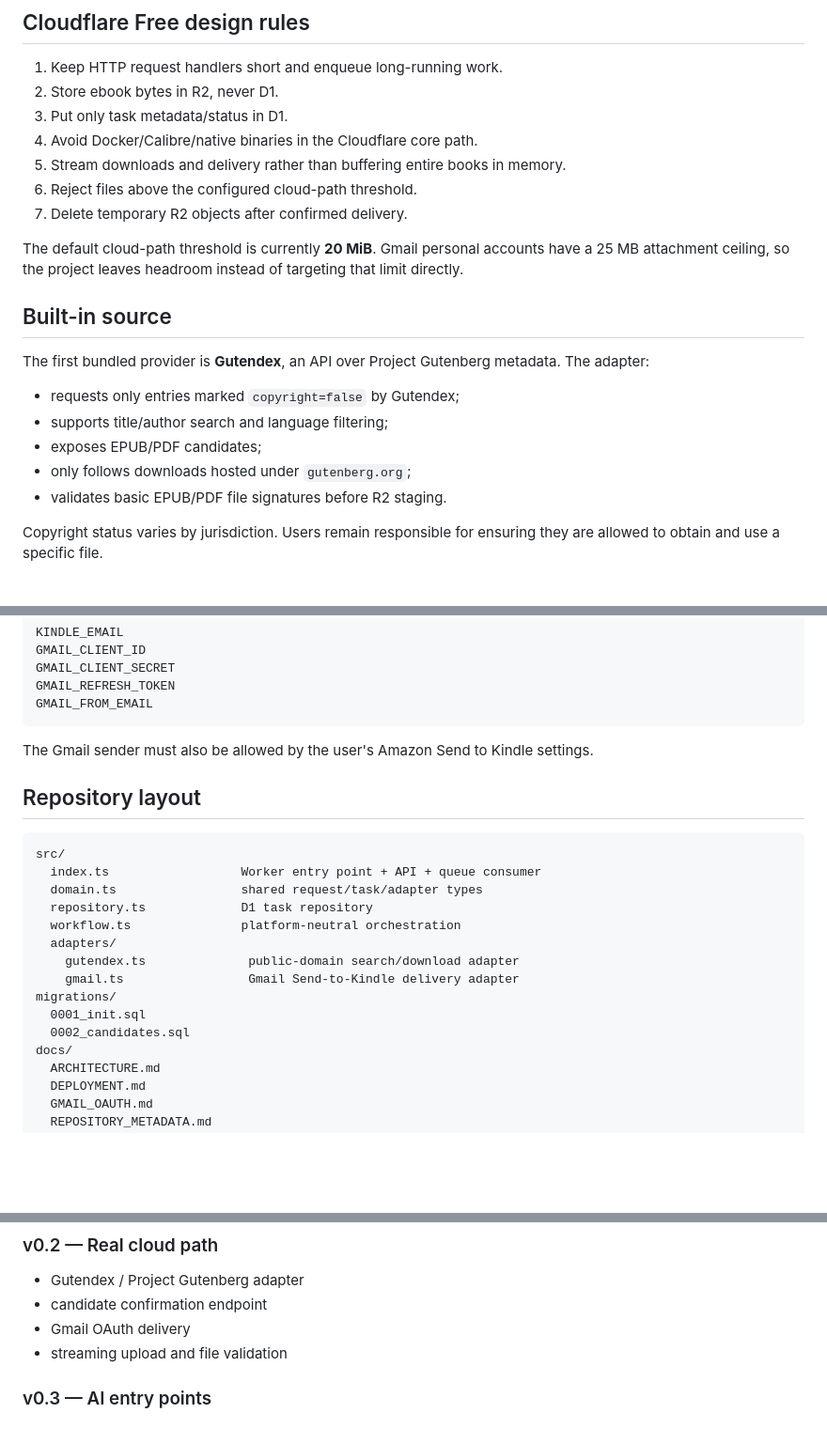
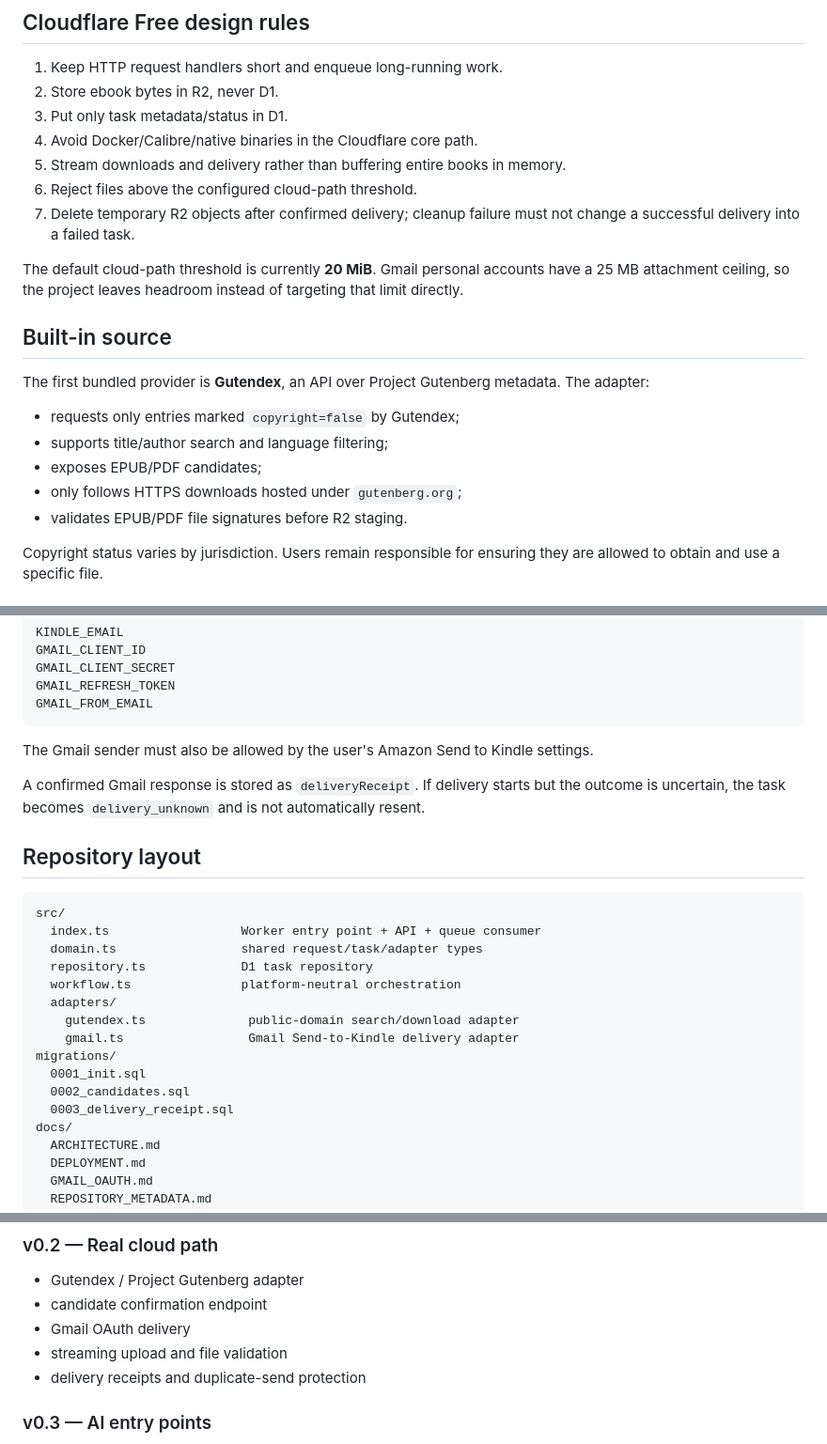
Before and after one commit to Felix8686/book-to-kindle, a Markdown page: README.md, 3 parts joined by grey strips. Shown at 94% size. Drawn GitHub-style; blank space fills up the shorter version.

````diff
--- a/README.md
+++ b/README.md
@@ -193,7 +196,7 @@ Detailed steps are in [`docs/DEPLOYMENT.md`](docs/DEPLOYMENT.md).
 4. Avoid Docker/Calibre/native binaries in the Cloudflare core path.
 5. Stream downloads and delivery rather than buffering entire books in memory.
 6. Reject files above the configured cloud-path threshold.
-7. Delete temporary R2 objects after confirmed delivery.
+7. Delete temporary R2 objects after confirmed delivery; cleanup failure must not change a successful delivery into a failed task.
 
 The default cloud-path threshold is currently **20 MiB**. Gmail personal accounts have a 25 MB attachment ceiling, so the project leaves headroom instead of targeting that limit directly.
 
@@ -204,8 +207,8 @@ The first bundled provider is **Gutendex**, an API over Project Gutenberg metada
 - requests only entries marked `copyright=false` by Gutendex;
 - supports title/author search and language filtering;
 - exposes EPUB/PDF candidates;
-- only follows downloads hosted under `gutenberg.org`;
-- validates basic EPUB/PDF file signatures before R2 staging.
+- only follows HTTPS downloads hosted under `gutenberg.org`;
+- validates EPUB/PDF file signatures before R2 staging.
 
 Copyright status varies by jurisdiction. Users remain responsible for ensuring they are allowed to obtain and use a specific file.
 
@@ -225,6 +228,8 @@ GMAIL_FROM_EMAIL
 
 The Gmail sender must also be allowed by the user's Amazon Send to Kindle settings.
 
+A confirmed Gmail response is stored as `deliveryReceipt`. If delivery starts but the outcome is uncertain, the task becomes `delivery_unknown` and is not automatically resent.
+
 ## Repository layout
 
 ```text
@@ -239,6 +244,7 @@ src/
 migrations/
   0001_init.sql
   0002_candidates.sql
+  0003_delivery_receipt.sql
 docs/
   ARCHITECTURE.md
   DEPLOYMENT.md
@@ -260,6 +266,7 @@ CHANGELOG.md
 - candidate confirmation endpoint
 - Gmail OAuth delivery
 - streaming upload and file validation
+- delivery receipts and duplicate-send protection
 
 ### v0.3 — AI entry points
 - Telegram webhook
````
Also changed, not shown: other parts of README.md (+13 -10 lines).
